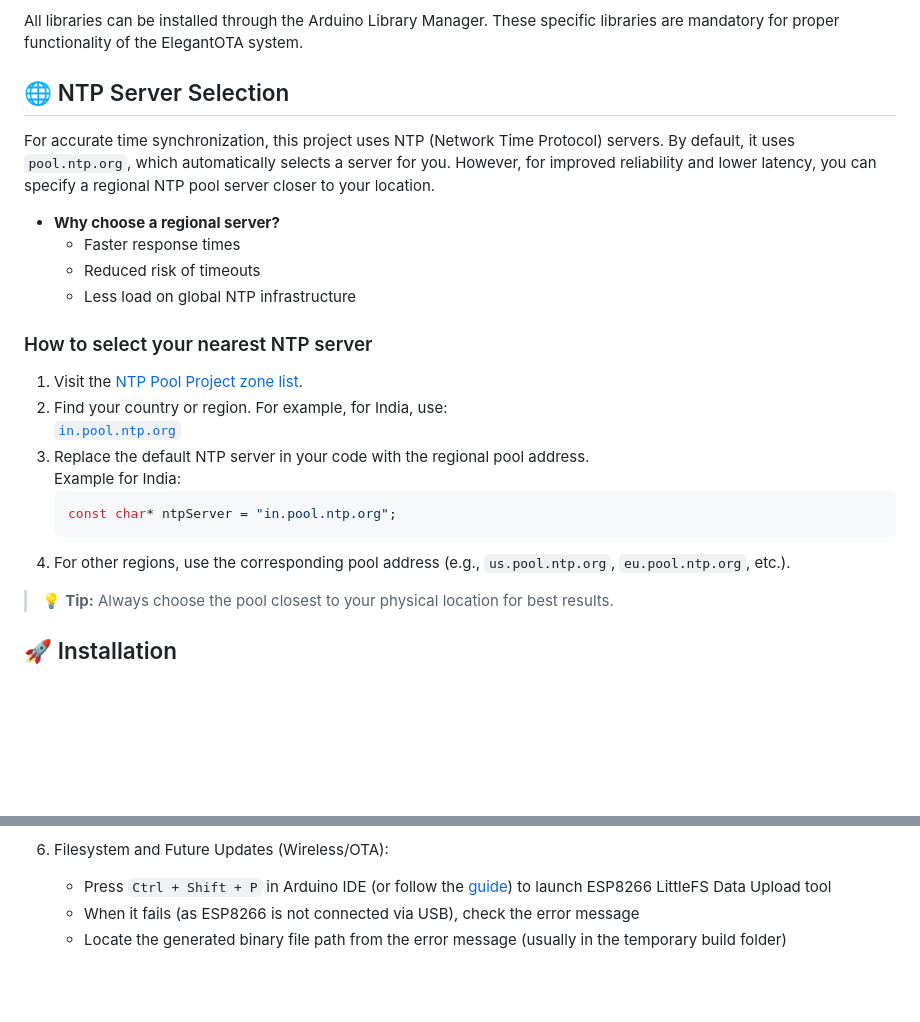
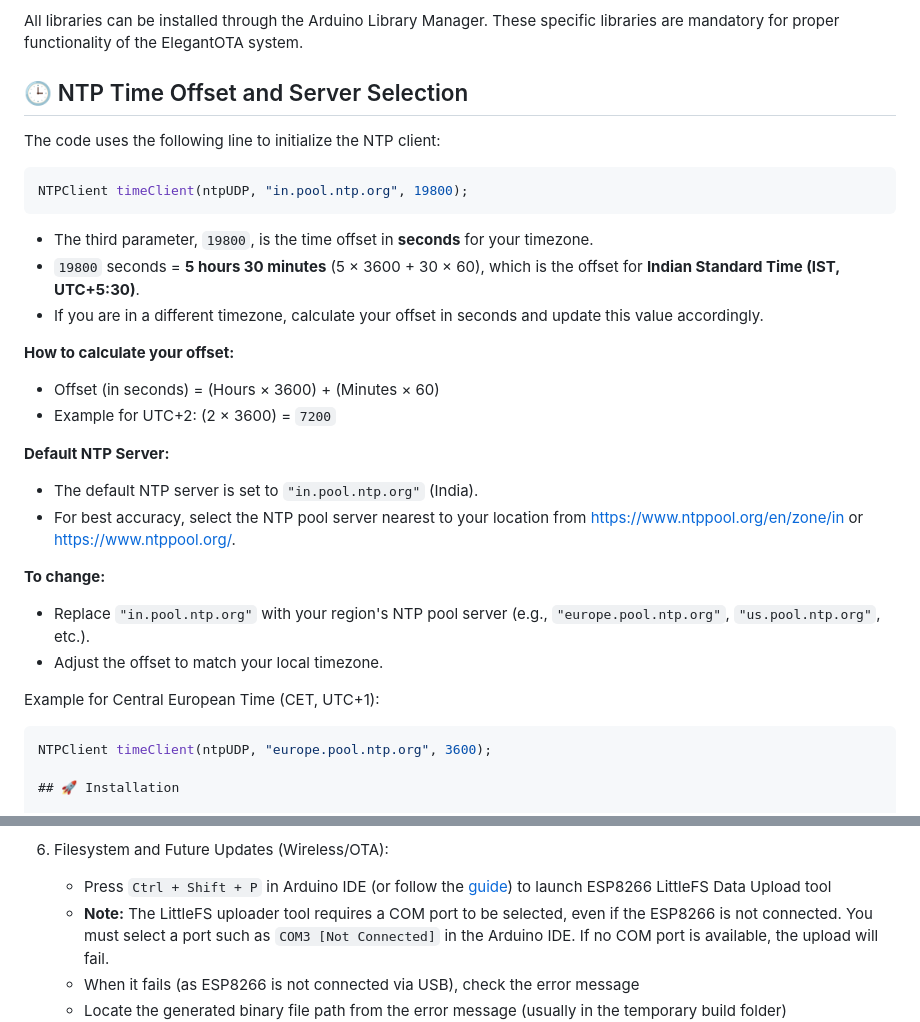
Before and after one commit to desiFish/Smart-Aquarium-V3.1-Lite, a Markdown page: README.md, 2 parts joined by grey strips. Drawn GitHub-style; blank space fills up the shorter version.

Commit message:
little fs uploader related update

````diff
--- a/README.md
+++ b/README.md
@@ -157,28 +157,31 @@ The above schematic shows the connections between the ESP8266 and relay module.
 
 All libraries can be installed through the Arduino Library Manager. These specific libraries are mandatory for proper functionality of the ElegantOTA system.
 
-## 🌐 NTP Server Selection
+## 🕒 NTP Time Offset and Server Selection
 
-For accurate time synchronization, this project uses NTP (Network Time Protocol) servers. By default, it uses `pool.ntp.org`, which automatically selects a server for you. However, for improved reliability and lower latency, you can specify a regional NTP pool server closer to your location.
+The code uses the following line to initialize the NTP client:
+```cpp
+NTPClient timeClient(ntpUDP, "in.pool.ntp.org", 19800);
+```
+- The third parameter, `19800`, is the time offset in **seconds** for your timezone.
+- `19800` seconds = **5 hours 30 minutes** (5 × 3600 + 30 × 60), which is the offset for **Indian Standard Time (IST, UTC+5:30)**.
+- If you are in a different timezone, calculate your offset in seconds and update this value accordingly.
 
-- **Why choose a regional server?**
-  - Faster response times
-  - Reduced risk of timeouts
-  - Less load on global NTP infrastructure
+**How to calculate your offset:**
+- Offset (in seconds) = (Hours × 3600) + (Minutes × 60)
+- Example for UTC+2: (2 × 3600) = `7200`
 
-### How to select your nearest NTP server
+**Default NTP Server:**
+- The default NTP server is set to `"in.pool.ntp.org"` (India).
+- For best accuracy, select the NTP pool server nearest to your location from [https://www.ntppool.org/en/zone/in](https://www.ntppool.org/en/zone/in) or [https://www.ntppool.org/](https://www.ntppool.org/).
 
-1. Visit the [NTP Pool Project zone list](https://www.ntppool.org/en/).
-2. Find your country or region. For example, for India, use:
-   [`in.pool.ntp.org`](https://www.ntppool.org/en/zone/in)
-3. Replace the default NTP server in your code with the regional pool address.
-   Example for India:
-   ```cpp
-   const char* ntpServer = "in.pool.ntp.org";
-   ```
-4. For other regions, use the corresponding pool address (e.g., `us.pool.ntp.org`, `eu.pool.ntp.org`, etc.).
+**To change:**
+- Replace `"in.pool.ntp.org"` with your region's NTP pool server (e.g., `"europe.pool.ntp.org"`, `"us.pool.ntp.org"`, etc.).
+- Adjust the offset to match your local timezone.
 
-> 💡 **Tip:** Always choose the pool closest to your physical location for best results.
+Example for Central European Time (CET, UTC+1):
+```cpp
+NTPClient timeClient(ntpUDP, "europe.pool.ntp.org", 3600);
 
 ## 🚀 Installation
 
@@ -207,6 +210,7 @@ For accurate time synchronization, this project uses NTP (Network Time Protocol)
 
 6. Filesystem and Future Updates (Wireless/OTA):
    - Press `Ctrl + Shift + P` in Arduino IDE (or follow the [guide](https://randomnerdtutorials.com/arduino-ide-2-install-esp8266-littlefs/)) to launch ESP8266 LittleFS Data Upload tool
+   - **Note:** The LittleFS uploader tool requires a COM port to be selected, even if the ESP8266 is not connected. You must select a port such as `COM3 [Not Connected]` in the Arduino IDE. If no COM port is available, the upload will fail.
    - When it fails (as ESP8266 is not connected via USB), check the error message
    - Locate the generated binary file path from the error message (usually in the temporary build folder)
    ![LittleFS Binary Location](src/littleFS.jpg)
````
